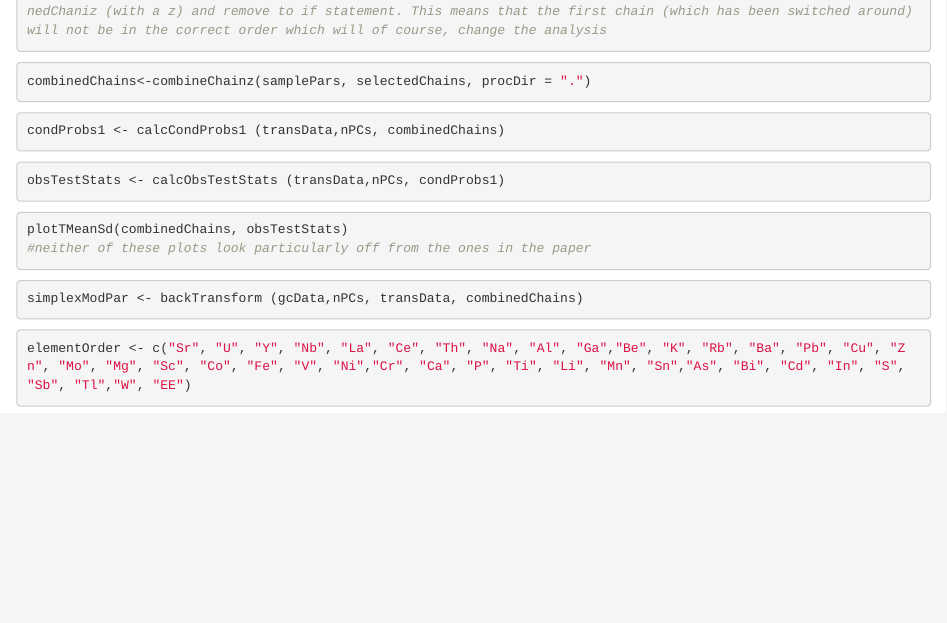
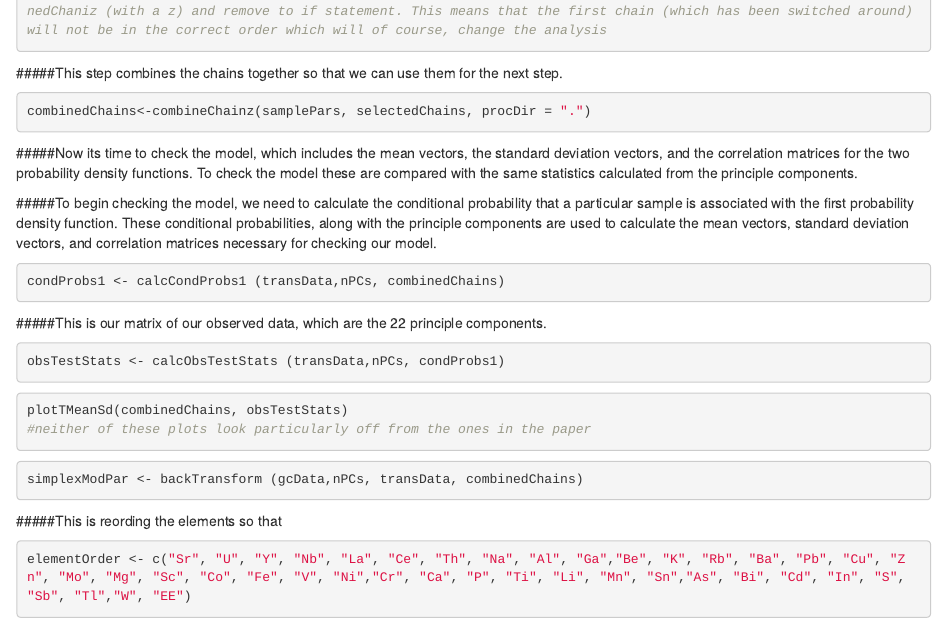
Before and after one commit to geochemica/data-reanalysis-assignment, an R Markdown document (Data-Reanalysis-Assignment.rmd): the page in a window 1100 px wide, from 4740 px down. Rendered offline with R 4.5, knitr and Pandoc, with nearby package versions; the code chunks are not run, so their results and figures are left out.

Commit message:
First changes of the day

````diff
--- a/Data-Reanalysis-Assignment.rmd
+++ b/Data-Reanalysis-Assignment.rmd
@@ -231,15 +231,17 @@ combineChainz <- function(samplePars, selectedChains, procDir = ".") {
 }
 #I could not get the if statement to work, so while I figure that out I decided to create this new function combinedChaniz (with a z) and remove to if statement. This means that the first chain (which has been switched around) will not be in the correct order which will of course, change the analysis
 ```
-
+#####This step combines the chains together so that we can use them for the next step.
 ```{r}
 combinedChains<-combineChainz(samplePars, selectedChains, procDir = ".")
 ```
+#####Now its time to check the model, which includes the mean vectors, the standard deviation vectors, and the correlation matrices for the two probability density functions. To check the model these are compared with the same statistics calculated from the principle components.
 
+#####To begin checking the model, we need to calculate the conditional probability that a particular sample is associated with the first probability density function. These conditional probabilities, along with the principle components are used to calculate the mean vectors, standard deviation vectors, and correlation matrices necessary for checking our model.
 ```{r}
 condProbs1 <- calcCondProbs1 (transData,nPCs, combinedChains)
 ```
-
+#####This is our matrix of our observed data, which are the 22 principle components.
 ```{r}
 obsTestStats <- calcObsTestStats (transData,nPCs, condProbs1)
 ```
@@ -252,7 +254,7 @@ plotTMeanSd(combinedChains, obsTestStats)
 ```{r}
 simplexModPar <- backTransform (gcData,nPCs, transData, combinedChains)
 ```
-
+#####This is reording the elements so that
 ```{r}
 elementOrder <- c("Sr", "U", "Y", "Nb", "La", "Ce", "Th", "Na", "Al", "Ga","Be", "K", "Rb", "Ba", "Pb", "Cu", "Zn", "Mo", "Mg", "Sc", "Co", "Fe", "V", "Ni","Cr", "Ca", "P", "Ti", "Li", "Mn", "Sn","As", "Bi", "Cd", "In", "S", "Sb", "Tl","W", "EE")
 ```
````
